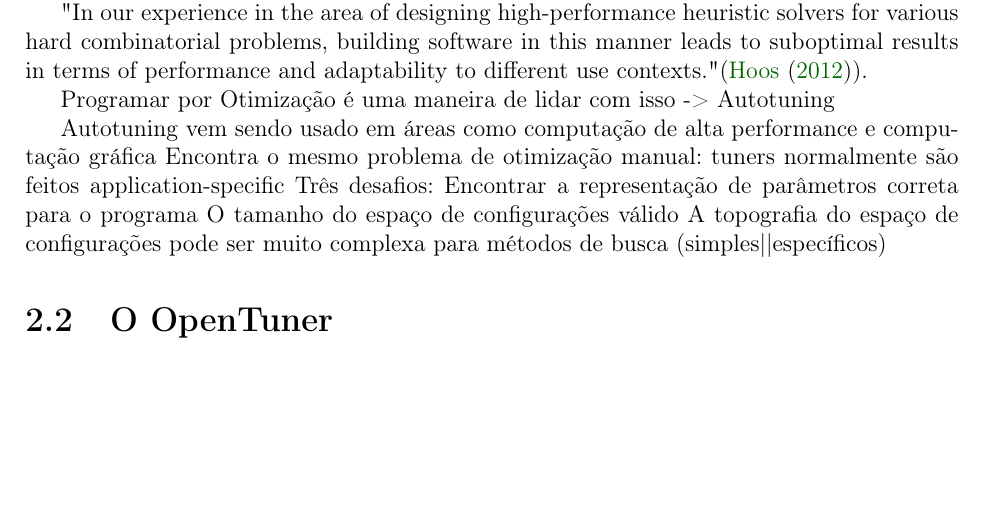
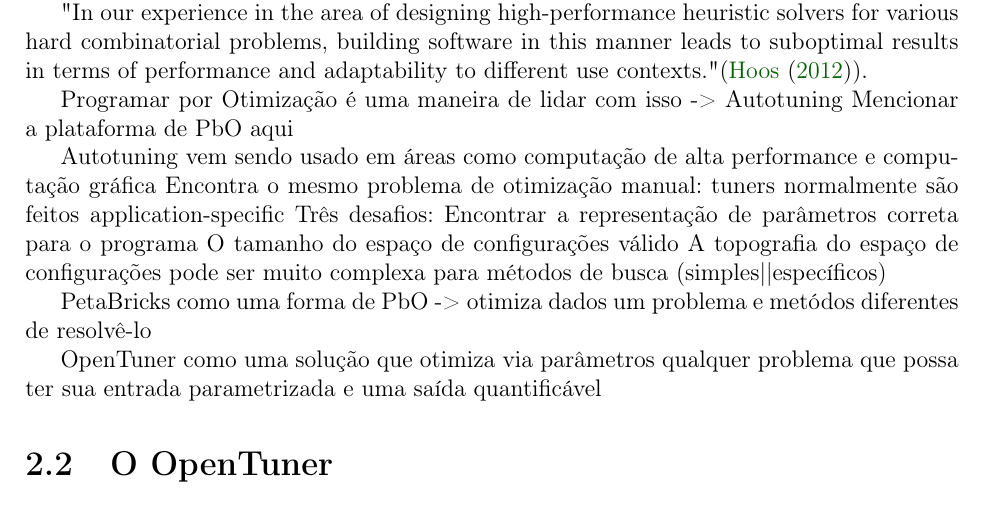
Before and after one commit to imano-ob/tccbib, a LaTeX thesis (monografia_template.tex, which reads cap-desenvolvimentos.tex): part of page 7 of 21, cut so that both start at the same text, the shorter picture padded with empty space. Compiled offline with pdfLaTeX; the source files are stored in an older character set and shown here as Unicode.

Commit message:
Mais pequenas obervações em Otimização
Não posso esquecer as ideias do banho!

```diff
--- a/cap-desenvolvimentos.tex
+++ b/cap-desenvolvimentos.tex
@@ -22,6 +22,7 @@
 adaptability to different use contexts." (\cite{hoos2012programming}).
 
 Programar por Otimização é uma maneira de lidar com isso -> Autotuning
+Mencionar a plataforma de PbO aqui
 
 Autotuning vem sendo usado em áreas como computação de alta performance e computação gráfica
 Encontra o mesmo problema de otimização manual: tuners normalmente são feitos application-specific
@@ -30,6 +31,10 @@
 	%Miojo notes: Não comite e push algo que não compila, jovem. A linha de cima quebra. >_>
 	A topografia do espaço de configurações pode ser muito complexa para métodos de busca (simples||específicos)
 
+PetaBricks como uma forma de PbO -> otimiza dados um problema e metódos diferentes de resolvê-lo
+
+OpenTuner como uma solução que otimiza via parâmetros
+	qualquer problema que possa ter sua entrada parametrizada e uma saída quantificável
 
 
 \section{O OpenTuner}
```
